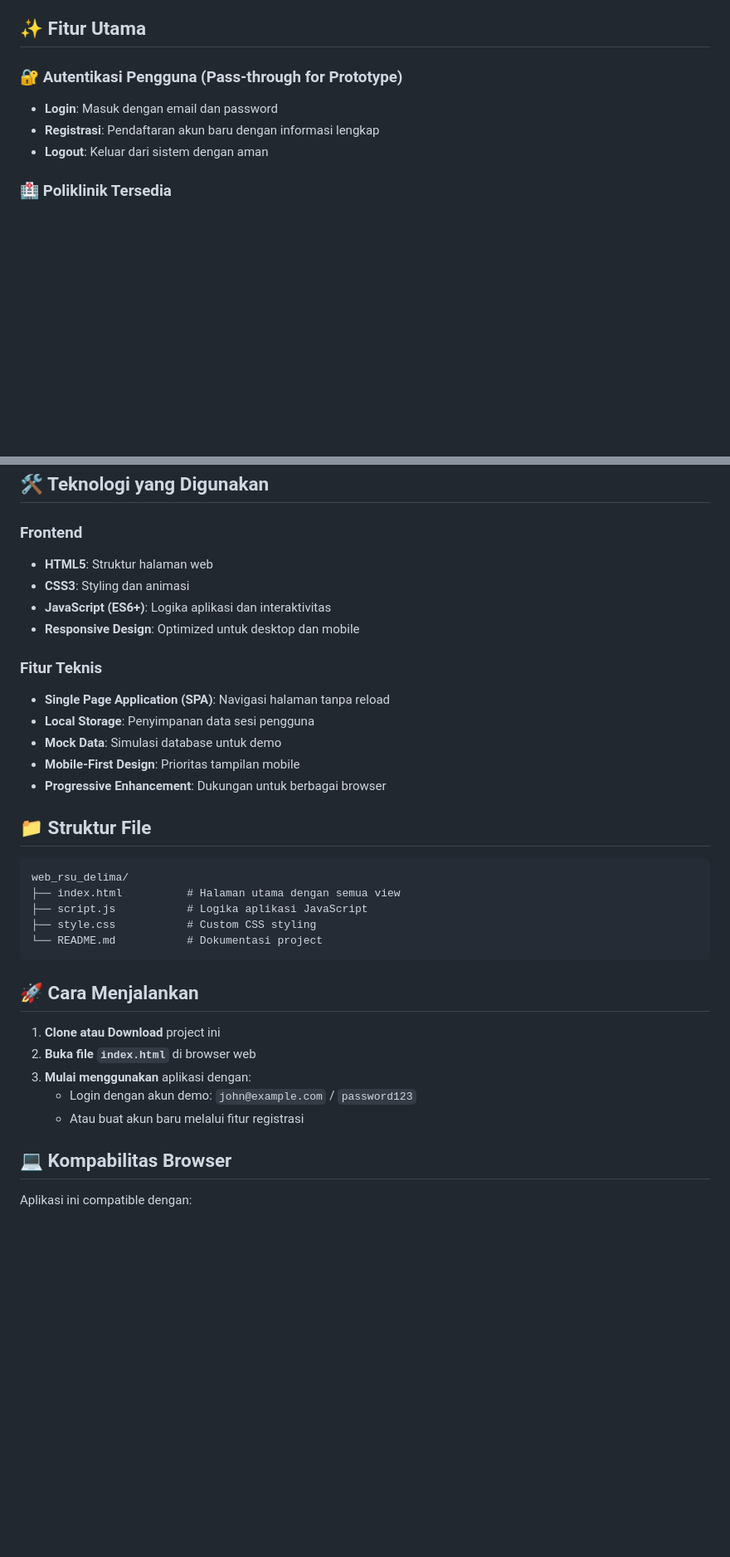
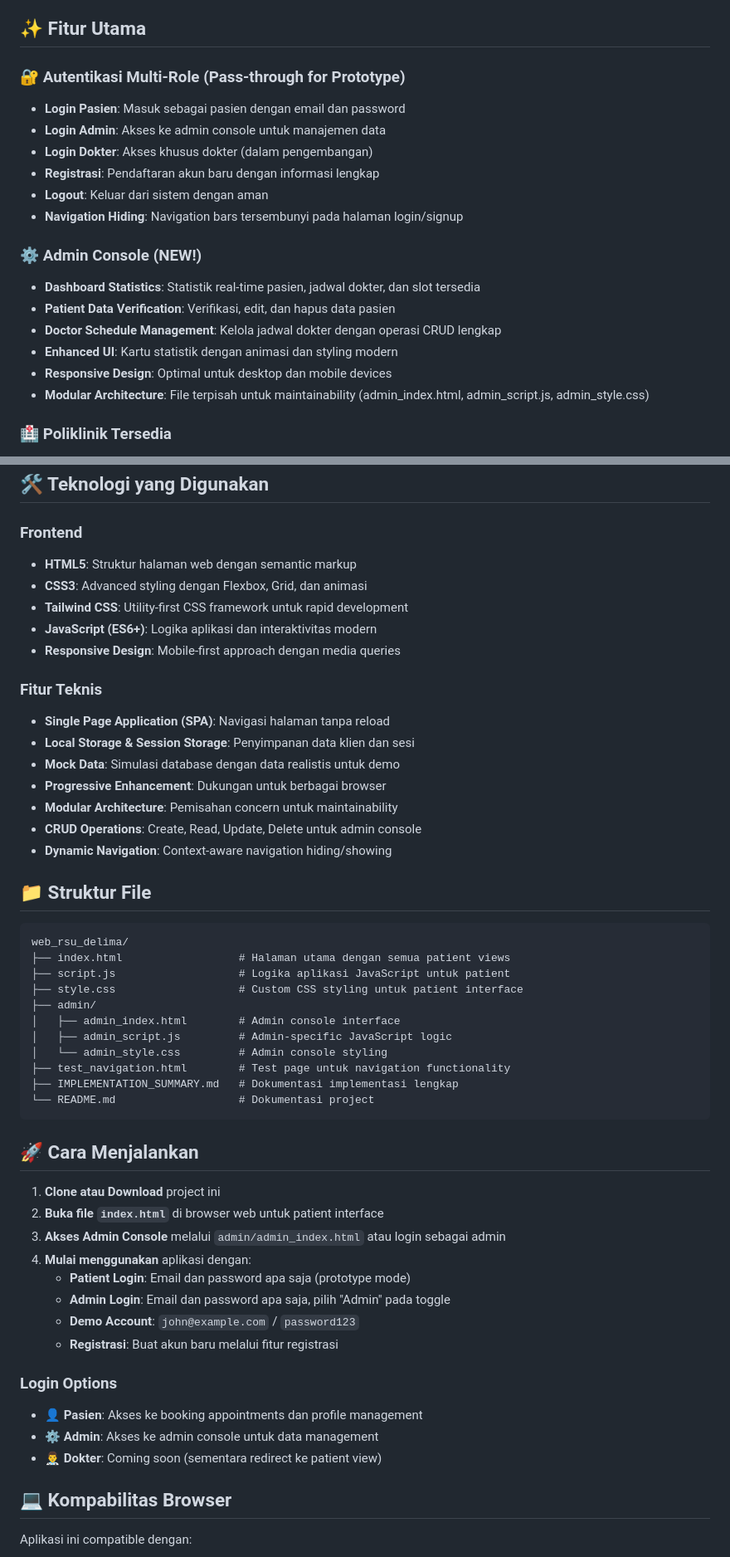
Before and after one commit to RistoKuy/web_rsu_delima, a Markdown page: README.md, 2 parts joined by grey strips. Shown at 83% size. Drawn GitHub-style; blank space fills up the shorter version.

Commit message:
Enhances README with admin console and multi-role details
Clarifies authentication roles and introduces a dedicated admin console section, outlining new features such as dashboard statistics, patient and doctor management, and responsive design. Highlights technical stack updates (Tailwind CSS, modular architecture), improved navigation, and expanded login options for patients, admins, and doctors (planned). Improves documentation structure to aid onboarding and feature discovery.

````diff
--- a/README.md
+++ b/README.md
@@ -14,10 +14,21 @@ RSU Delima adalah sistem reservasi online yang memungkinkan pasien untuk:
 
 ## ✨ Fitur Utama
 
-### 🔐 Autentikasi Pengguna (Pass-through for Prototype)
-- **Login**: Masuk dengan email dan password
+### 🔐 Autentikasi Multi-Role (Pass-through for Prototype)
+- **Login Pasien**: Masuk sebagai pasien dengan email dan password
+- **Login Admin**: Akses ke admin console untuk manajemen data
+- **Login Dokter**: Akses khusus dokter (dalam pengembangan)
 - **Registrasi**: Pendaftaran akun baru dengan informasi lengkap
 - **Logout**: Keluar dari sistem dengan aman
+- **Navigation Hiding**: Navigation bars tersembunyi pada halaman login/signup
+
+### ⚙️ Admin Console (NEW!)
+- **Dashboard Statistics**: Statistik real-time pasien, jadwal dokter, dan slot tersedia
+- **Patient Data Verification**: Verifikasi, edit, dan hapus data pasien
+- **Doctor Schedule Management**: Kelola jadwal dokter dengan operasi CRUD lengkap
+- **Enhanced UI**: Kartu statistik dengan animasi dan styling modern
+- **Responsive Design**: Optimal untuk desktop dan mobile devices
+- **Modular Architecture**: File terpisah untuk maintainability (admin_index.html, admin_script.js, admin_style.css)
 
 ### 🏥 Poliklinik Tersedia
 1.  **Poli Umum (General Medicine)** 🩺
@@ -91,35 +102,52 @@ RSU Delima adalah sistem reservasi online yang memungkinkan pasien untuk:
 ## 🛠️ Teknologi yang Digunakan
 
 ### Frontend
-- **HTML5**: Struktur halaman web
-- **CSS3**: Styling dan animasi
-- **JavaScript (ES6+)**: Logika aplikasi dan interaktivitas
-- **Responsive Design**: Optimized untuk desktop dan mobile
+- **HTML5**: Struktur halaman web dengan semantic markup
+- **CSS3**: Advanced styling dengan Flexbox, Grid, dan animasi
+- **Tailwind CSS**: Utility-first CSS framework untuk rapid development
+- **JavaScript (ES6+)**: Logika aplikasi dan interaktivitas modern
+- **Responsive Design**: Mobile-first approach dengan media queries
 
 ### Fitur Teknis
 - **Single Page Application (SPA)**: Navigasi halaman tanpa reload
-- **Local Storage**: Penyimpanan data sesi pengguna
-- **Mock Data**: Simulasi database untuk demo
-- **Mobile-First Design**: Prioritas tampilan mobile
+- **Local Storage & Session Storage**: Penyimpanan data klien dan sesi
+- **Mock Data**: Simulasi database dengan data realistis untuk demo
 - **Progressive Enhancement**: Dukungan untuk berbagai browser
+- **Modular Architecture**: Pemisahan concern untuk maintainability
+- **CRUD Operations**: Create, Read, Update, Delete untuk admin console
+- **Dynamic Navigation**: Context-aware navigation hiding/showing
 
 ## 📁 Struktur File
 
 ```
 web_rsu_delima/
-├── index.html          # Halaman utama dengan semua view
-├── script.js           # Logika aplikasi JavaScript
-├── style.css           # Custom CSS styling
-└── README.md           # Dokumentasi project
+├── index.html                  # Halaman utama dengan semua patient views
+├── script.js                   # Logika aplikasi JavaScript untuk patient
+├── style.css                   # Custom CSS styling untuk patient interface
+├── admin/
+│   ├── admin_index.html        # Admin console interface
+│   ├── admin_script.js         # Admin-specific JavaScript logic
+│   └── admin_style.css         # Admin console styling
+├── test_navigation.html        # Test page untuk navigation functionality
+├── IMPLEMENTATION_SUMMARY.md   # Dokumentasi implementasi lengkap
+└── README.md                   # Dokumentasi project
 ```
 
 ## 🚀 Cara Menjalankan
 
 1. **Clone atau Download** project ini
-2. **Buka file `index.html`** di browser web
-3. **Mulai menggunakan** aplikasi dengan:
-   - Login dengan akun demo: `john@example.com` / `password123`
-   - Atau buat akun baru melalui fitur registrasi
+2. **Buka file `index.html`** di browser web untuk patient interface
+3. **Akses Admin Console** melalui `admin/admin_index.html` atau login sebagai admin
+4. **Mulai menggunakan** aplikasi dengan:
+   - **Patient Login**: Email dan password apa saja (prototype mode)
+   - **Admin Login**: Email dan password apa saja, pilih "Admin" pada toggle
+   - **Demo Account**: `john@example.com` / `password123`
+   - **Registrasi**: Buat akun baru melalui fitur registrasi
+
+### Login Options
+- 👤 **Pasien**: Akses ke booking appointments dan profile management
+- ⚙️ **Admin**: Akses ke admin console untuk data management
+- 👨‍⚕️ **Dokter**: Coming soon (sementara redirect ke patient view)
 
 ## 💻 Kompabilitas Browser
 
````
Also changed, not shown: other parts of README.md (+14 -0 lines).
